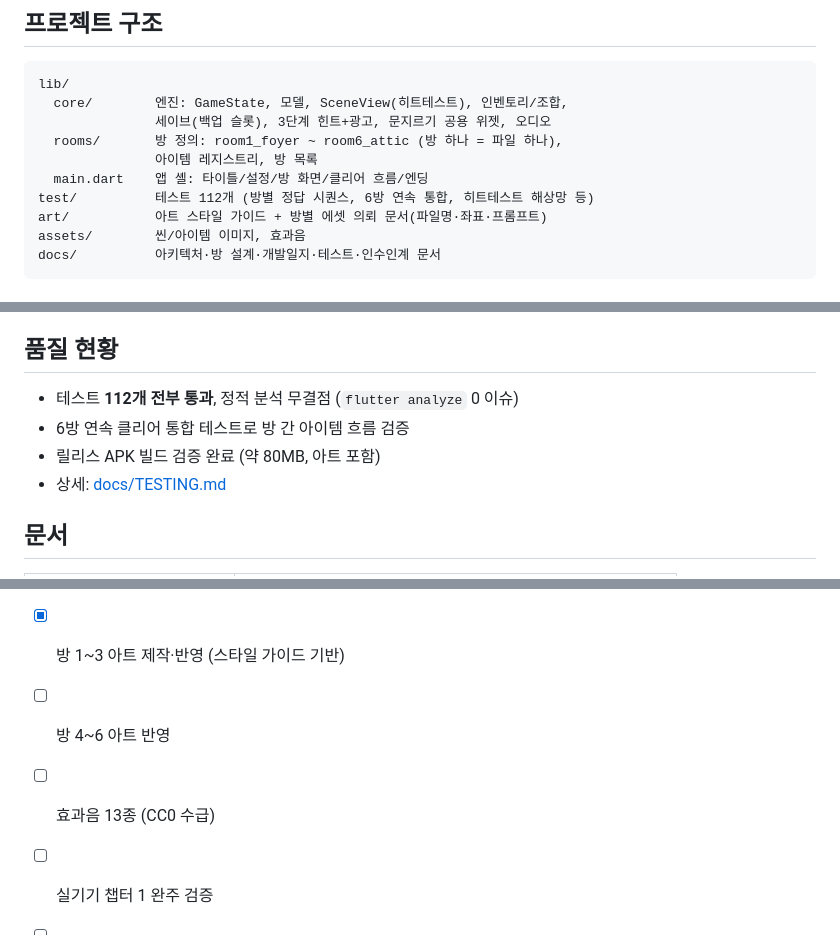
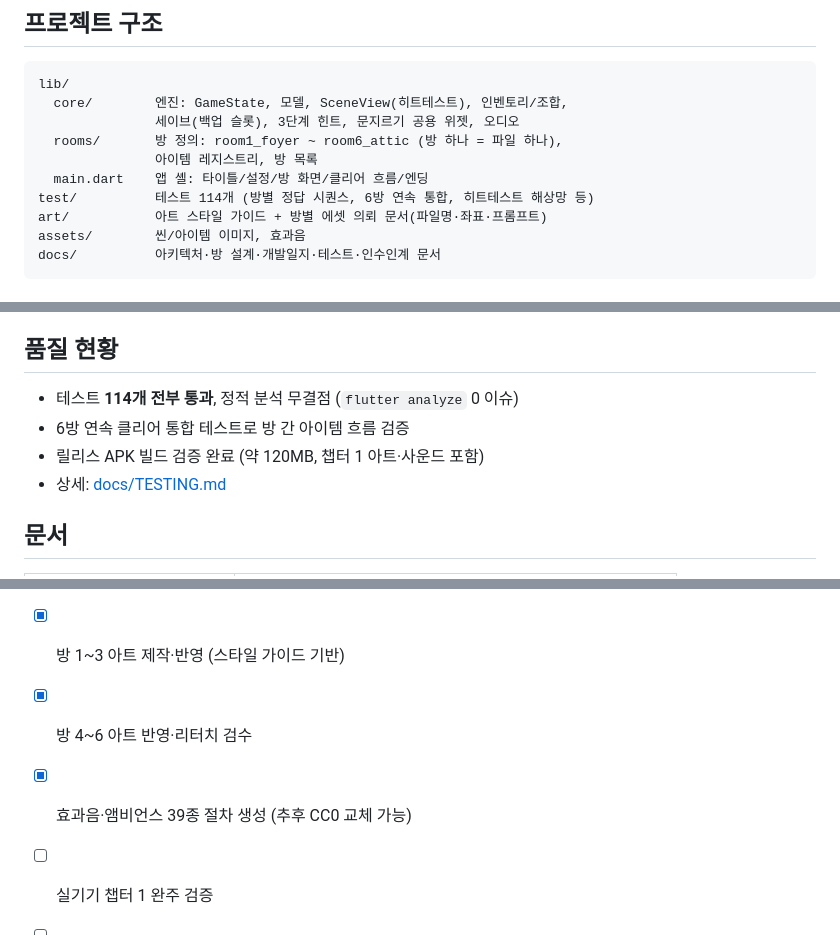
Before and after one commit to Yongminlee2/GhostManor, a Markdown page: README.md, 3 parts joined by grey strips. Drawn GitHub-style.

````diff
--- a/README.md
+++ b/README.md
@@ -64,11 +64,11 @@
 ```
 lib/
   core/        엔진: GameState, 모델, SceneView(히트테스트), 인벤토리/조합,
-               세이브(백업 슬롯), 3단계 힌트+광고, 문지르기 공용 위젯, 오디오
+               세이브(백업 슬롯), 3단계 힌트, 문지르기 공용 위젯, 오디오
   rooms/       방 정의: room1_foyer ~ room6_attic (방 하나 = 파일 하나),
                아이템 레지스트리, 방 목록
   main.dart    앱 셸: 타이틀/설정/방 화면/클리어 흐름/엔딩
-test/          테스트 112개 (방별 정답 시퀀스, 6방 연속 통합, 히트테스트 해상망 등)
+test/          테스트 114개 (방별 정답 시퀀스, 6방 연속 통합, 히트테스트 해상망 등)
 art/           아트 스타일 가이드 + 방별 에셋 의뢰 문서(파일명·좌표·프롬프트)
 assets/        씬/아이템 이미지, 효과음
 docs/          아키텍처·방 설계·개발일지·테스트·인수인계 문서
@@ -99,9 +99,9 @@ docs/          아키텍처·방 설계·개발일지·테스트·인수인계
 
 ## 품질 현황
 
-- 테스트 **112개 전부 통과**, 정적 분석 무결점 (`flutter analyze` 0 이슈)
+- 테스트 **114개 전부 통과**, 정적 분석 무결점 (`flutter analyze` 0 이슈)
 - 6방 연속 클리어 통합 테스트로 방 간 아이템 흐름 검증
-- 릴리스 APK 빌드 검증 완료 (약 80MB, 아트 포함)
+- 릴리스 APK 빌드 검증 완료 (약 120MB, 챕터 1 아트·사운드 포함)
 - 상세: [docs/TESTING.md](docs/TESTING.md)
 
 ## 문서
@@ -118,8 +118,8 @@ docs/          아키텍처·방 설계·개발일지·테스트·인수인계
 
 - [x] 코어 엔진 + 챕터 1 방 6개 + 엔딩
 - [x] 방 1~3 아트 제작·반영 (스타일 가이드 기반)
-- [ ] 방 4~6 아트 반영
-- [ ] 효과음 13종 (CC0 수급)
+- [x] 방 4~6 아트 반영·리터치 검수
+- [x] 효과음·앰비언스 39종 절차 생성 (추후 CC0 교체 가능)
 - [ ] 실기기 챕터 1 완주 검증
 - [ ] 출시: 서명 키, 스토어 등록, 앱 아이콘
 - [ ] iOS 빌드·App Store (프로젝트 구조는 준비됨)
````
Also changed, not shown: docs/DEVLOG.md (+1 -1 lines), docs/HANDOVER.md (+8 -17 lines).
